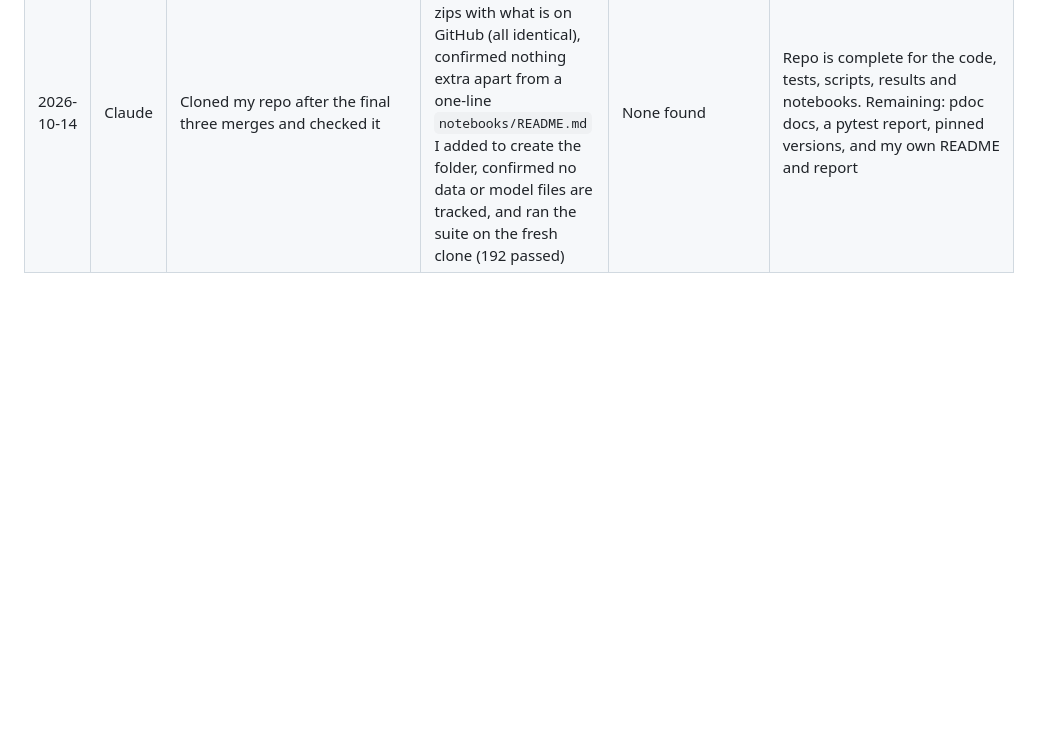
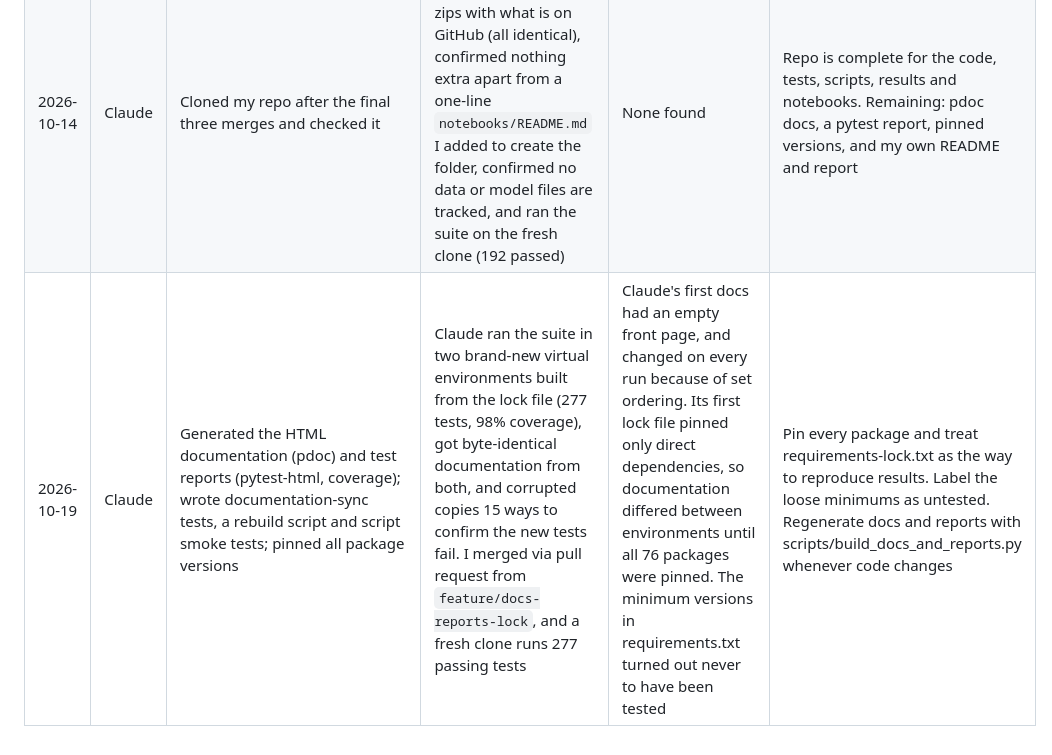
Before and after one commit to twhi0020-cloud/MMA3001-Project, a Markdown page: AI_USE_LOG.md, the part around the change. Rendered like a GitHub page; blank space fills up the shorter version.

```diff
--- a/AI_USE_LOG.md
+++ b/AI_USE_LOG.md
@@ -32,3 +32,4 @@ Running record for the report's AI reflection (brief section 7). Add an entry wh
 | 2026-10-13 | Claude | Wrote `final.py`, `forecast.py`, three scripts and tests; fitted the final models; opened the sealed test set once under a protocol written beforehand; bootstrapped uncertainty; checked the live forecast function against the batch pipeline | Claude ran 180 tests and injected 8 bugs (6 caught, 2 equivalent mutants that cannot change the output). The live function was checked on real validation rows: 98.7% available with a day of history and 97.6% identical to the batch pipeline. I merged via pull request #10 from `feature/final-evaluation-forecast`, and a fresh clone runs 180 passing tests | Claude's first timestamp parser failed on mixed formats. Two of its test expectations were wrong. The tree's validation advantage over the spline hybrid did not hold on the test set (indistinguishable), and validation overstated the improvement over persistence (11.7% against 9.2%) | Report test-set results, not validation. Treat the tree and the spline hybrid as equivalent on RMSE, with the tree ahead on MAE. State the weakness in room G.20 and the look-ahead caveat as limitations. No changes were made after the test results were seen |
 | 2026-10-14 | Claude | Built three notebooks (data audit, daily patterns, model results), executed so their plots show on GitHub, plus guard tests for them | Claude looked at every figure and read every generated sentence, ran all three from a clean copy of the merged repo (0 errors, identical headline numbers), and added tests that catch five kinds of notebook defect. I merged via pull request #11 from `feature/notebooks`, and a fresh clone runs 192 passing tests | Claude's first draft had mislabelled legends in the by-room figure, lines drawn across data gaps, truncated bar axes, and a written claim (that time of week explains a moderate share of variation) that its own R-squared numbers contradicted | Commentary is now generated from the computed numbers. Compare methods using paired intervals, not each method's own interval. Present the drift and the room G.20 weakness as limitations |
 | 2026-10-14 | Claude | Cloned my repo after the final three merges and checked it | Claude compared all 22 files from the two zips with what is on GitHub (all identical), confirmed nothing extra apart from a one-line `notebooks/README.md` I added to create the folder, confirmed no data or model files are tracked, and ran the suite on the fresh clone (192 passed) | None found | Repo is complete for the code, tests, scripts, results and notebooks. Remaining: pdoc docs, a pytest report, pinned versions, and my own README and report |
+| 2026-10-19 | Claude | Generated the HTML documentation (pdoc) and test reports (pytest-html, coverage); wrote documentation-sync tests, a rebuild script and script smoke tests; pinned all package versions | Claude ran the suite in two brand-new virtual environments built from the lock file (277 tests, 98% coverage), got byte-identical documentation from both, and corrupted copies 15 ways to confirm the new tests fail. I merged via pull request from `feature/docs-reports-lock`, and a fresh clone runs 277 passing tests | Claude's first docs had an empty front page, and changed on every run because of set ordering. Its first lock file pinned only direct dependencies, so documentation differed between environments until all 76 packages were pinned. The minimum versions in requirements.txt turned out never to have been tested | Pin every package and treat requirements-lock.txt as the way to reproduce results. Label the loose minimums as untested. Regenerate docs and reports with scripts/build_docs_and_reports.py whenever code changes |
```
